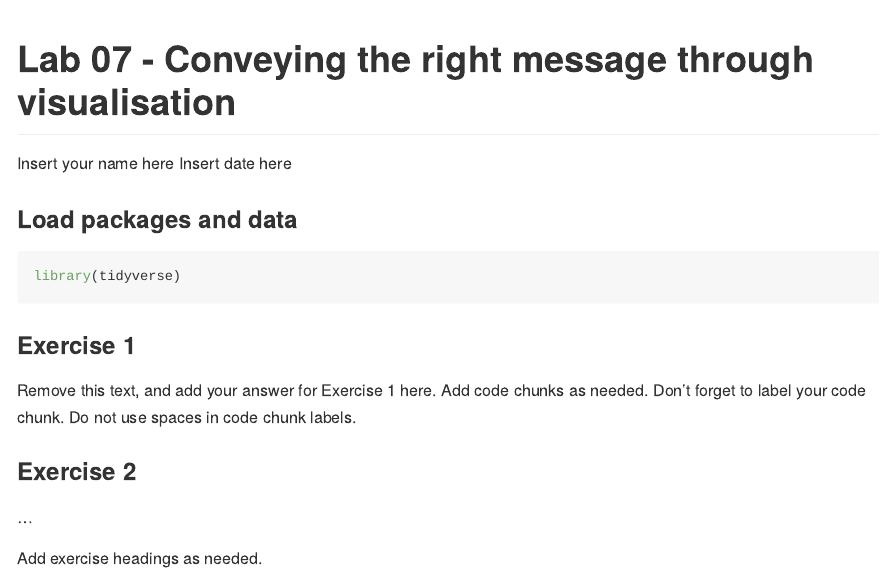
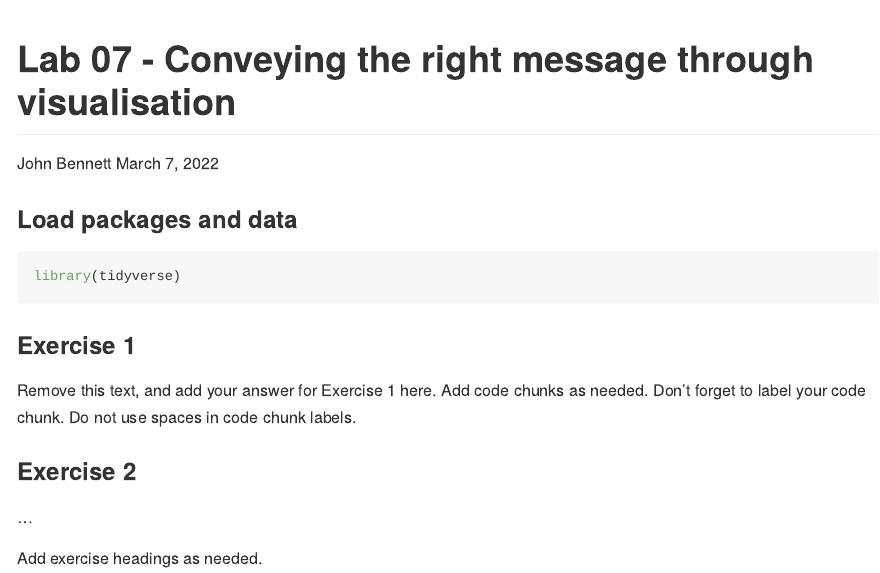
Before and after one commit to bennjt20/Lab07_BetterViz, an R Markdown document (lab-07.Rmd): the page in a window 1100 px wide, from its top. The pictures show the output file lab-07.md that the author committed with the source, drawn offline in the style of GitHub.

Commit message:
Name_and_Date

```diff
--- a/lab-07.Rmd
+++ b/lab-07.Rmd
@@ -1,7 +1,7 @@
 ---
 title: "Lab 07 - Conveying the right message through visualisation"
-author: "Insert your name here"
-date: "Insert date here"
+author: "John Bennett"
+date: "March 7, 2022"
 output: github_document
 ---
 
```
Also changed, not shown: lab-07.md, 2 other files.
